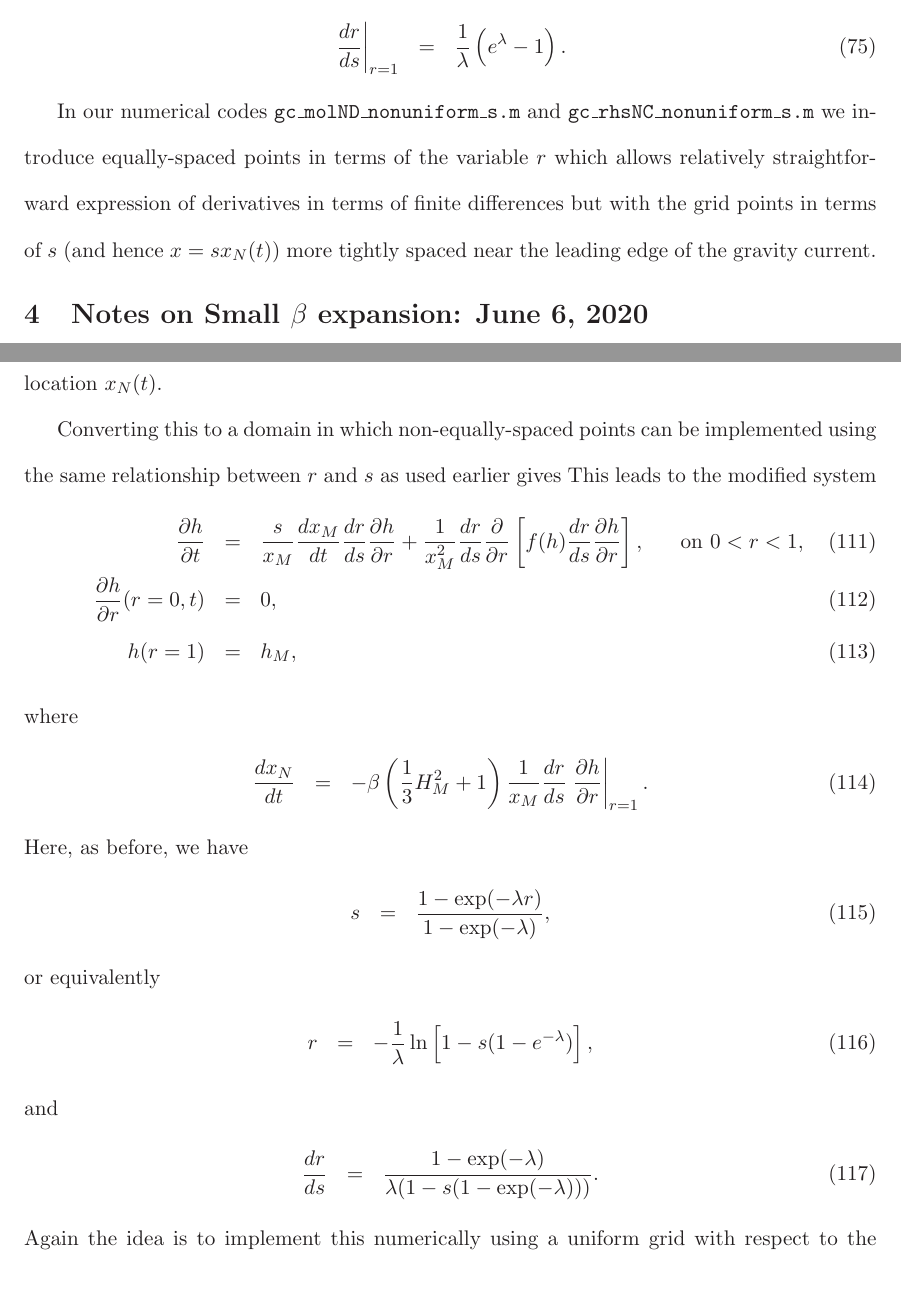
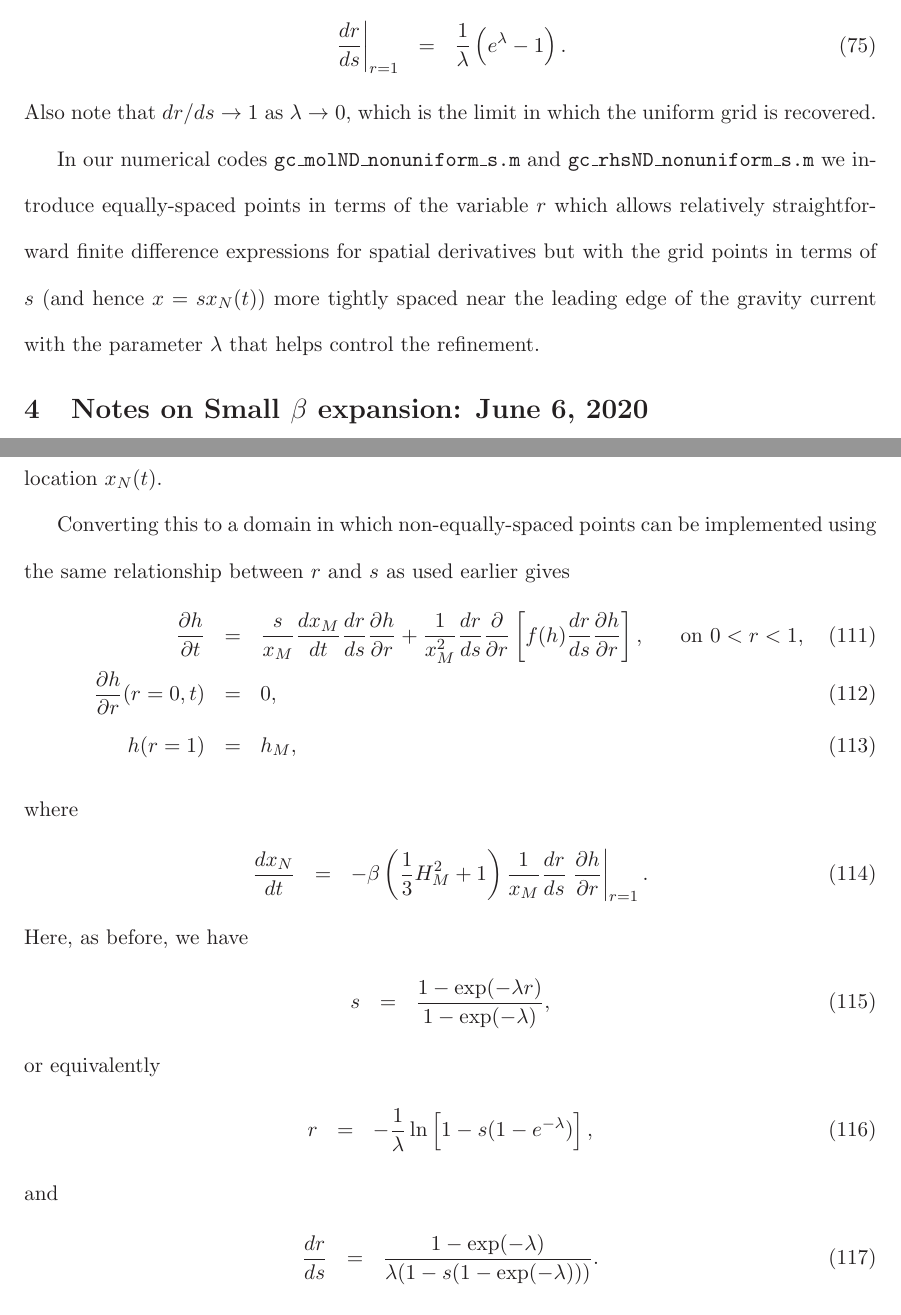
Before and after one commit to ibidyouadu/viscous-gravity-currents, a LaTeX paper (documentation/gravity_current_umana_anderson.tex): two parts of pages 12 and 17 of 20 before the commit and two parts of pages 12 and 17 of 21 after it, joined at a grey line, cut so that both start at the same text. Compiled offline with LaTeX, dvips and Ghostscript.

Commit message:
r-s notes and fixed typos

```diff
--- a/documentation/gravity_current_umana_anderson.tex
+++ b/documentation/gravity_current_umana_anderson.tex
@@ -433,10 +433,11 @@ Note that in this final expression $dr/ds$ is also evaluated at $r=1$ (where $s=
 \bea
 \left. \frac{dr}{ds} \right|_{r=1} & = & \frac{1}{\lambda} \left( e^\lambda - 1 \right).
 \eea
+Also note that $dr/ds \rightarrow 1$ as $\lambda \rightarrow 0$, which is the limit in which the uniform grid is recovered.
 
-In our numerical codes {\tt gc\_molND\_nonuniform\_s.m} and {\tt gc\_rhsNC\_nonuniform\_s.m} we introduce equally-spaced points in terms of the variable $r$ which
-allows relatively straightforward expression of derivatives in terms of finite differences but with the grid points in terms of $s$ (and hence $x = s x_N(t)$) more tightly
-spaced near the leading edge of the gravity current.
+In our numerical codes {\tt gc\_molND\_nonuniform\_s.m} and {\tt gc\_rhsND\_nonuniform\_s.m} we introduce equally-spaced points in terms of the variable $r$ which
+allows relatively straightforward finite difference expressions for spatial derivatives but with the grid points in terms of $s$ (and hence $x = s x_N(t)$) more tightly
+spaced near the leading edge of the gravity current with the parameter $\lambda$ that helps control the refinement.
 
 
 
@@ -607,10 +608,10 @@ Note that the PDE in~(\ref{eq:outer_h_fixed_domain}) requires that we have acces
 expresses the equation for the evolution of the actual leading-edge location $x_N(t)$.
 
 Converting this to a domain in which non-equally-spaced points can be implemented using the same relationship between $r$ and $s$ as used earlier gives
-This leads to the modified system
 \bea
 \label{eq:outer_h_fixed_domain_drds}
-\frac{\partial h}{\partial t} & = & \frac{s}{x_M} \frac{dx_M}{dt} \frac{dr}{ds} \frac{\partial h}{\partial r} + \frac{1}{x_M^2} \frac{dr}{ds} \frac{\partial}{\partial r} \left[ f(h) \frac{dr}{ds} \frac{\partial h}{\partial r} \right], \hspace{0.25in} \mbox{on $0 < r < 1$},\\
+\frac{\partial h}{\partial t} & = & \frac{s}{x_M} \frac{dx_M}{dt} \frac{dr}{ds} \frac{\partial h}{\partial r} + \frac{1}{x_M^2} \frac{dr}{ds} \frac{\partial}{\partial r}
+\left[ f(h) \frac{dr}{ds} \frac{\partial h}{\partial r} \right], \hspace{0.25in} \mbox{on $0 < r < 1$},\\
 \label{eq:outer_bc1_fixed_domain_drds}
 \frac{\partial h}{\partial r}(r=0,t) & = & 0,\\
 \label{eq:outer_bc2_fixed_domain_drds}
```
Also changed, not shown: documentation/gravity_current_umana_anderson.pdf, documentation/gravity_current_umana_anderson.tex (4 more changed lines).
